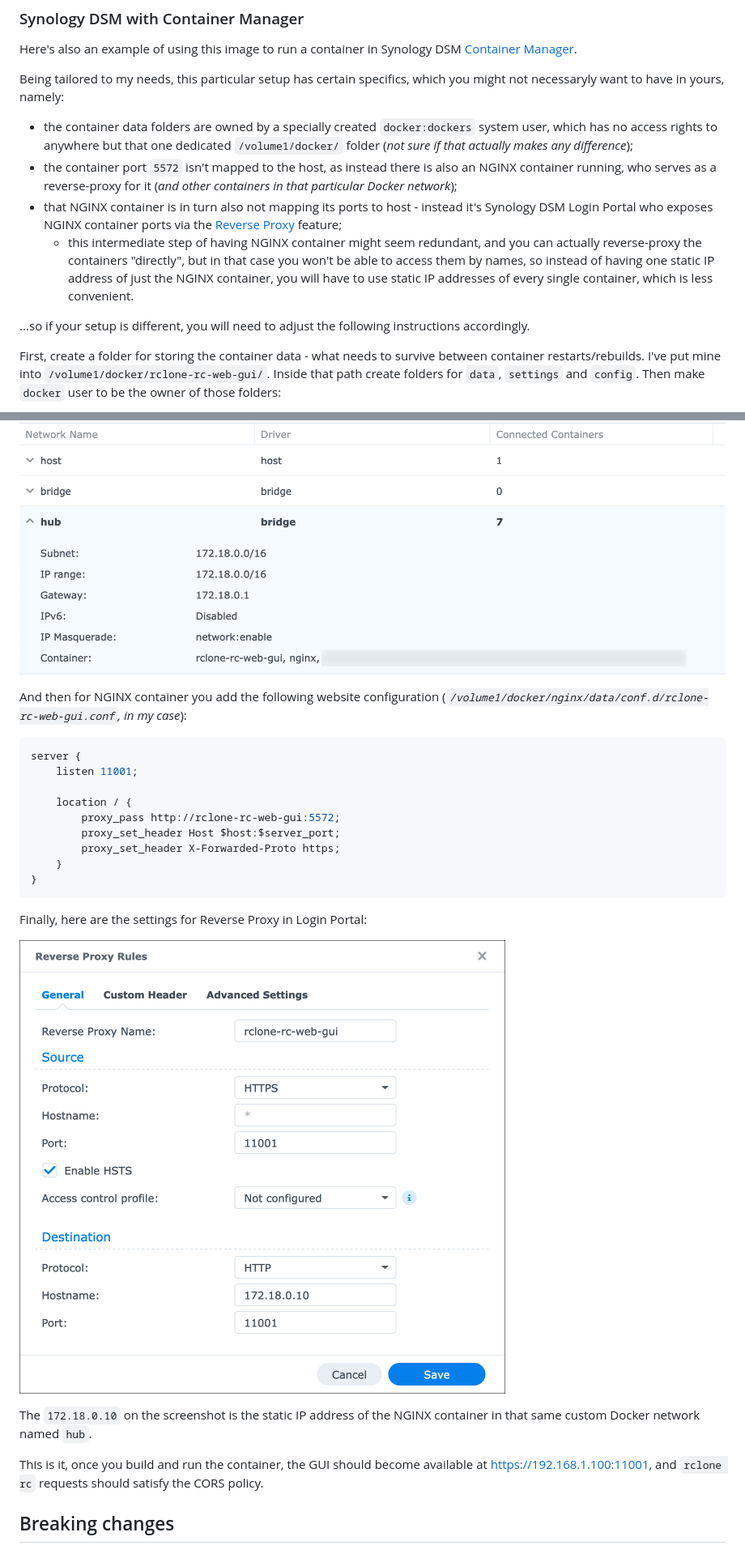
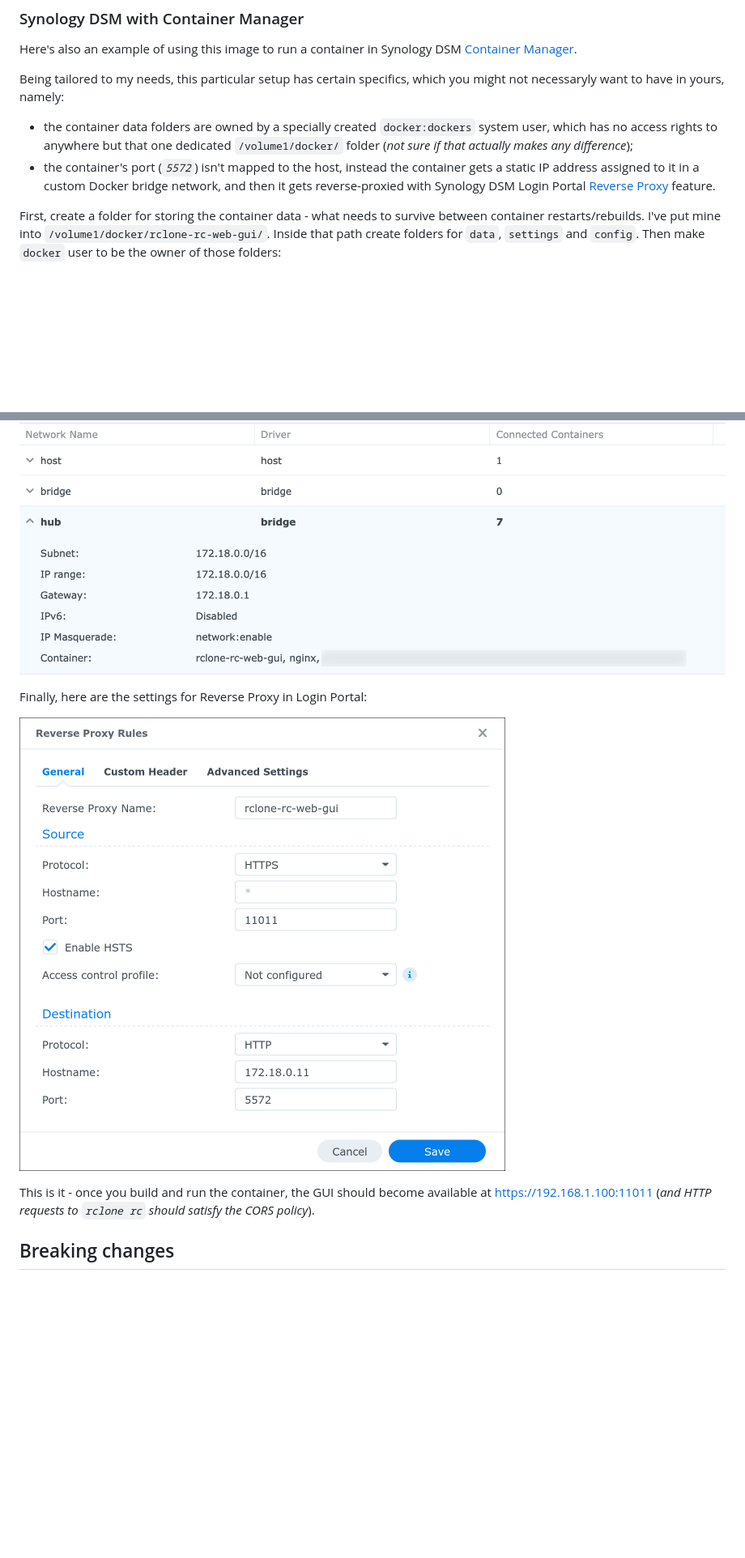
Before and after one commit to retifrav/rclone-rc-web-gui, a Markdown page: docker/README.md, 2 parts joined by grey strips. Shown at 81% size. Rendered like a GitHub page; pictures changed too: docker/images/synology-dsm-login-portal-reverse-proxy.png; blank space fills up the shorter version.

Commit message:
Docker: No intermediate NGINX container in the reverse-proxy chain

````diff
--- a/docker/README.md
+++ b/docker/README.md
@@ -201,11 +201,7 @@ Here's also an example of using this image to run a container in Synology DSM [C
 Being tailored to my needs, this particular setup has certain specifics, which you might not necessaryly want to have in yours, namely:
 
 - the container data folders are owned by a specially created `docker:dockers` system user, which has no access rights to anywhere but that one dedicated `/volume1/docker/` folder (*not sure if that actually makes any difference*);
-- the container port `5572` isn't mapped to the host, as instead there is also an NGINX container running, who serves as a reverse-proxy for it (*and other containers in that particular Docker network*);
-- that NGINX container is in turn also not mapping its ports to host - instead it's Synology DSM Login Portal who exposes NGINX container ports via the [Reverse Proxy](https://kb.synology.com/vi-vn/DSM/help/DSM/AdminCenter/system_login_portal_advanced?version=7#b_5) feature;
-    - this intermediate step of having NGINX container might seem redundant, and you can actually reverse-proxy the containers "directly", but in that case you won't be able to access them by names, so instead of having one static IP address of just the NGINX container, you will have to use static IP addresses of every single container, which is less convenient.
-
-...so if your setup is different, you will need to adjust the following instructions accordingly.
+- the container's port (*`5572`*) isn't mapped to the host, instead the container gets a static IP address assigned to it in a custom Docker bridge network, and then it gets reverse-proxied with Synology DSM Login Portal [Reverse Proxy](https://kb.synology.com/vi-vn/DSM/help/DSM/AdminCenter/system_login_portal_advanced?version=7#b_5) feature.
 
 First, create a folder for storing the container data - what needs to survive between container restarts/rebuilds. I've put mine into `/volume1/docker/rclone-rc-web-gui/`. Inside that path create folders for `data`, `settings` and `config`. Then make `docker` user to be the owner of those folders:
 
@@ -274,27 +264,11 @@ If you don't yet have a custom network, container creation will fail. So create
 
 ![](./images/synology-dsm-container-manager-network-hub.png)
 
-And then for NGINX container you add the following website configuration (*`/volume1/docker/nginx/data/conf.d/rclone-rc-web-gui.conf`, in my case*):
-
-``` nginx
-server {
-    listen 11001;
-
-    location / {
-        proxy_pass http://rclone-rc-web-gui:5572;
-        proxy_set_header Host $host:$server_port;
-        proxy_set_header X-Forwarded-Proto https;
-    }
-}
-```
-
 Finally, here are the settings for Reverse Proxy in Login Portal:
 
 ![](./images/synology-dsm-login-portal-reverse-proxy.png)
 
-The `172.18.0.10` on the screenshot is the static IP address of the NGINX container in that same custom Docker network named `hub`.
-
-This is it, once you build and run the container, the GUI should become available at <https://192.168.1.100:11001>, and `rclone rc` requests should satisfy the CORS policy.
+This is it - once you build and run the container, the GUI should become available at <https://192.168.1.100:11011> (*and HTTP requests to `rclone rc` should satisfy the CORS policy*).
 
 ## Breaking changes
 
````
Also changed, not shown: other parts of docker/README.md (+4 -10 lines), docker/images/synology-dsm-container-manager-create.png (deleted).
